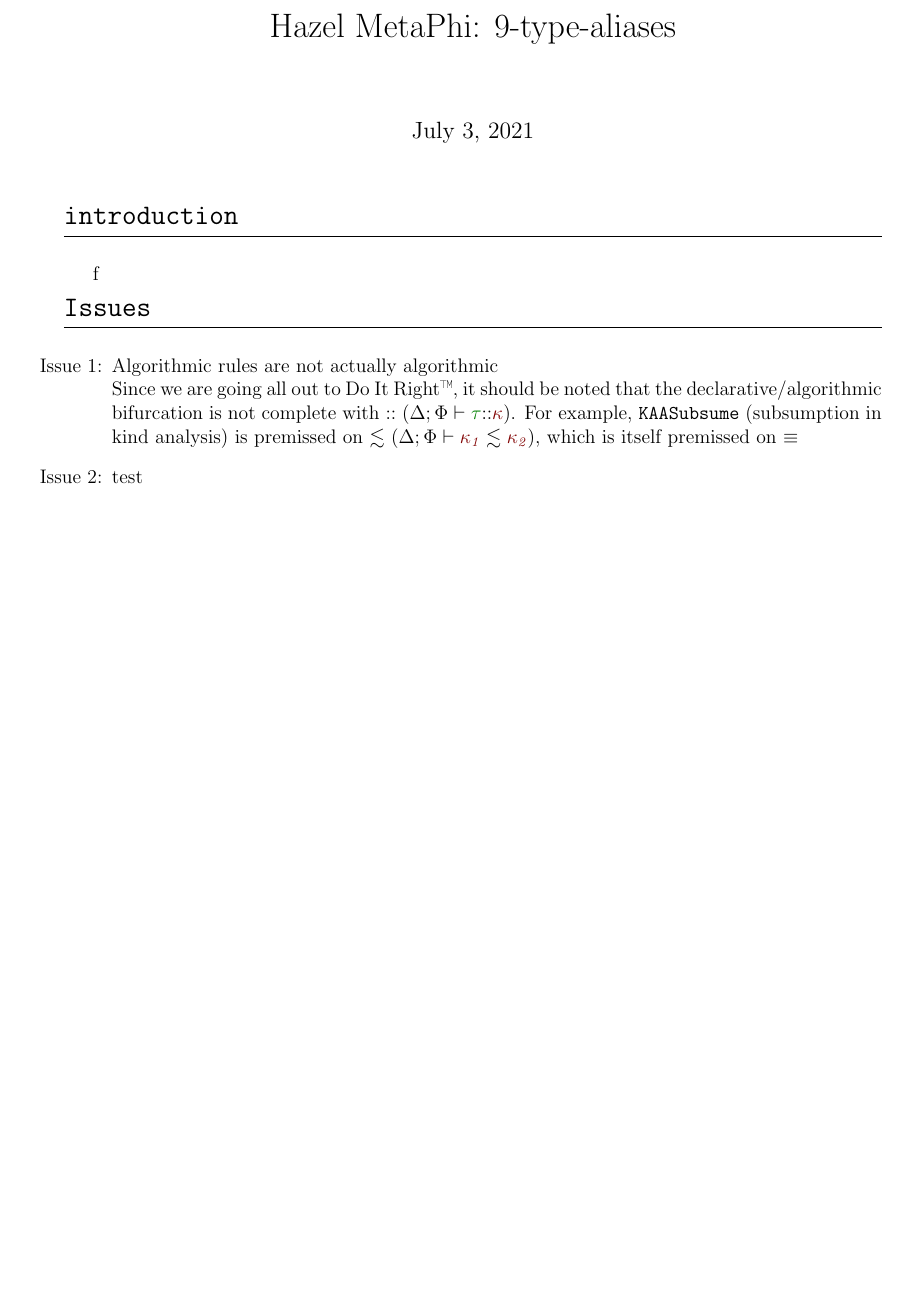
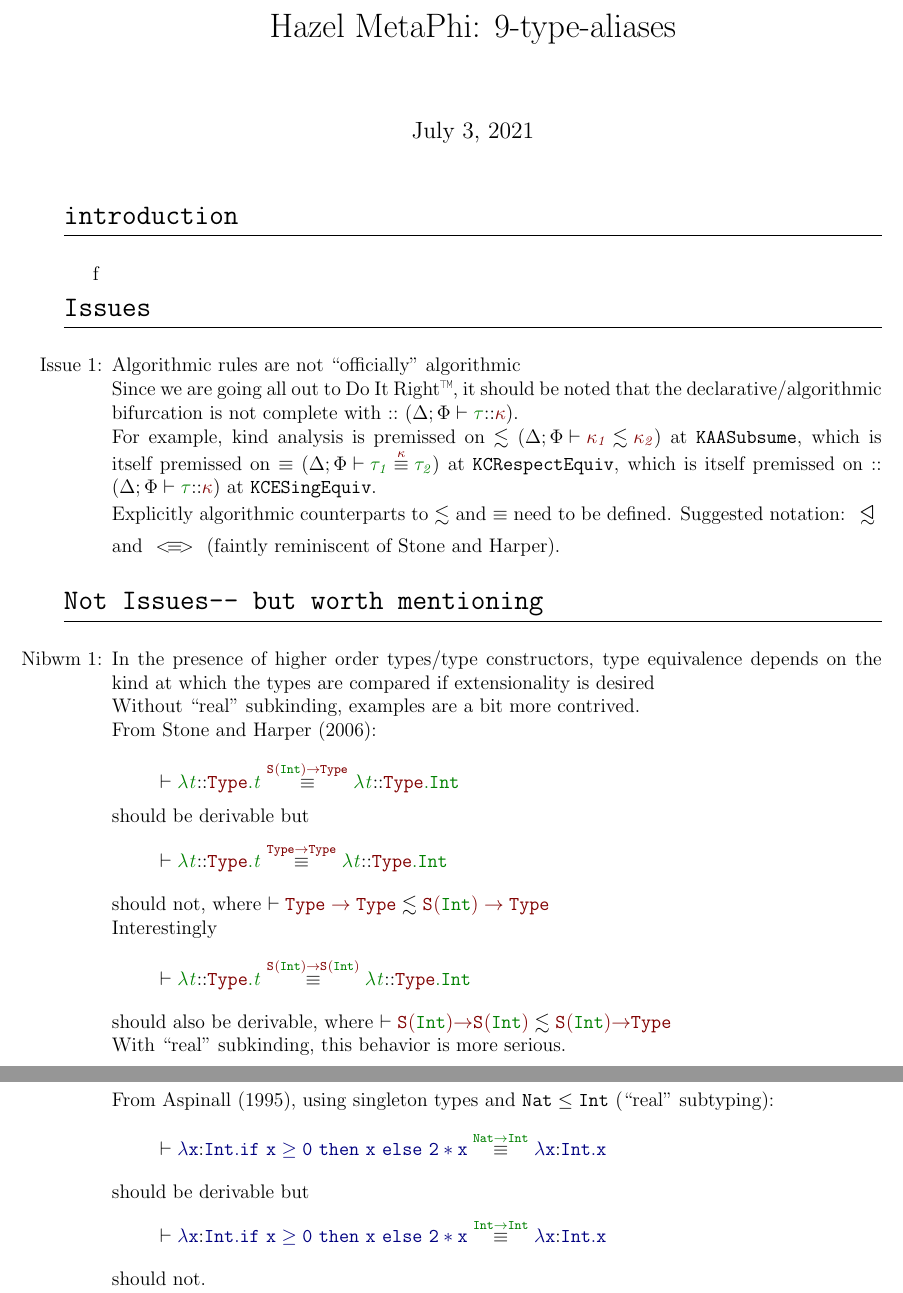
Before and after one commit to hejohns/hazel-etc, a LaTeX document (9-type-aliases/mphi-9-type-aliases/mphi.tex): part of page 1 of 7 before the commit and two parts of pages 1 and 2 of 8 after it, the two joined at a grey line, cut so that both start at the same text, the shorter picture padded with empty space. The pictures show the PDF file 9-type-aliases/mphi-9-type-aliases/mphi.pdf that the author committed with the source.

Commit message:
I suck at working

```diff
--- a/9-type-aliases/mphi-9-type-aliases/mphi.tex
+++ b/9-type-aliases/mphi-9-type-aliases/mphi.tex
@@ -65,11 +79,43 @@
 \section{Issues}
     \subsection*{}
     \begin{enumerate}[label=Issue \arabic*:]
-        \item Algorithmic rules are not actually algorithmic \\
-            Since we are going all out to Do It Right™, it should be noted that the declarative/algorithmic bifurcation is not complete with $\KndAsc$ ($\WellFormedAtKind{\typ}[\knd]$).
-        For example, \texttt{KAASubsume} (subsumption in kind analysis) is premissed on $\ConsistentSubkindOp$ ($\ConsistentSubkind{\knd[_1]}{\knd[_2]}$),
-        which is itself premissed on $\TypeEquivOp$
-        \item test
+        \item Algorithmic rules are not ``officially" algorithmic \\
+            Since we are going all out to Do It Right™, it should be noted that the declarative/algorithmic bifurcation is not complete with $\KndAsc$ ($\WellFormedAtKind{\typ}$). \\
+            For example, kind analysis is premissed on $\ConsistentSubKindOp$ ($\ConsistentSubKind{\knd[_1]}{\knd[_2]}$) at \texttt{KAASubsume},
+            which is itself premissed on $\TypeEquivOp$ ($\TypeEquiv{\typ[_1]}{\typ[_2]}$) at \texttt{KCRespectEquiv},
+            which is itself premissed on $\KndAsc$ ($\WellFormedAtKind{\typ}$) at \texttt{KCESingEquiv}. \\
+            Explicitly algorithmic counterparts to $\ConsistentSubKindOp$ and $\TypeEquivOp$ need to be defined.
+            Suggested notation: $\AlgConsistentSubKindOp$ and $\AlgTypeEquivOp$ (faintly reminiscent of Stone and Harper).
+    \end{enumerate}
+\section{Not Issues-- but worth mentioning}
+    \subsection*{}
+    \begin{enumerate}[label=Nibwm \arabic*:]
+        \item In the presence of higher order types/type constructors, type equivalence depends on the kind at which the types are compared if extensionality is desired \\
+            Without ``real" subkinding, examples are a bit more contrived. \\
+            From Stone and Harper (2006): \\
+            \[
+                \TypeEquiv[]{\TypCFun{\typvar\KndAsc\Type}{\typvar}}{\TypCFun{\typvar\KndAsc\Type}{\Int}}[\SKind{\Int} \red{\rightarrow} \Type]
+            \]
+            should be derivable but
+            \[
+                \TypeEquiv[]{\TypCFun{\typvar\KndAsc\Type}{\typvar}}{\TypCFun{\typvar\KndAsc\Type}{\Int}}[\Type \red{\rightarrow} \Type]
+            \]
+            should not, where $\ConsistentSubKind[]{\red{\Type \rightarrow \Type}}{\red{\SKind{\Int} \rightarrow \Type}}$ \\
+            Interestingly
+            \[
+                \TypeEquiv[]{\TypCFun{\typvar\KndAsc\Type}{\typvar}}{\TypCFun{\typvar\KndAsc\Type}{\Int}}[\SKind{\Int} \red{\rightarrow} \SKind{\Int}]
+            \]
+            should also be derivable, where $\ConsistentSubKind[]{\SKind{\Int} \red{\rightarrow} \SKind{\Int}}{\SKind{\Int} \red{\rightarrow} \Type}$ \\
+            With ``real" subkinding, this behavior is more serious. \\
+            From Aspinall (1995), using singleton types and $\mathtt{Nat \le Int}$ (``real" subtyping):
+            \[
+                \TypeEquiv[]{\bluett{\lambda x\TypAsc Int.if~x \ge 0~then~x~else~2*x}}{\bluett{\lambda x\TypAsc Int.x}}[\greentt{Nat \rightarrow Int}]
+            \]
+            should be derivable but
+            \[
+                \TypeEquiv[]{\bluett{\lambda x\TypAsc Int.if~x \ge 0~then~x~else~2*x}}{\bluett{\lambda x\TypAsc Int.x}}[\greentt{Int \rightarrow Int}]
+            \]
+            should not.
     \end{enumerate}
 \newpage
     \includepdf[scale=0.9,pages=1,pagecommand={\section{Attachments}\subsection*{9-type-aliases marked up with preliminary declarative statics notes}Attachment 1}, offset=0 -2cm]{kind_judgements_statics.pdf}
```
Also changed, not shown: hejohns-hazel.sty (+5 -5 lines), 9-type-aliases/mphi-9-type-aliases/mphi.pdf, 9-type-aliases/mphi-9-type-aliases/mphi.tex (14 more changed lines).
